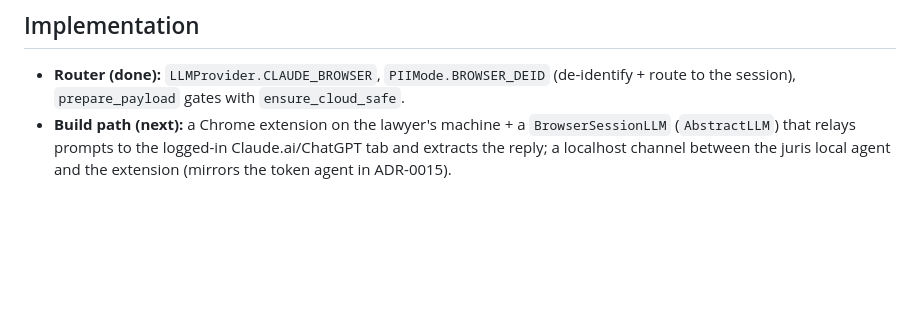
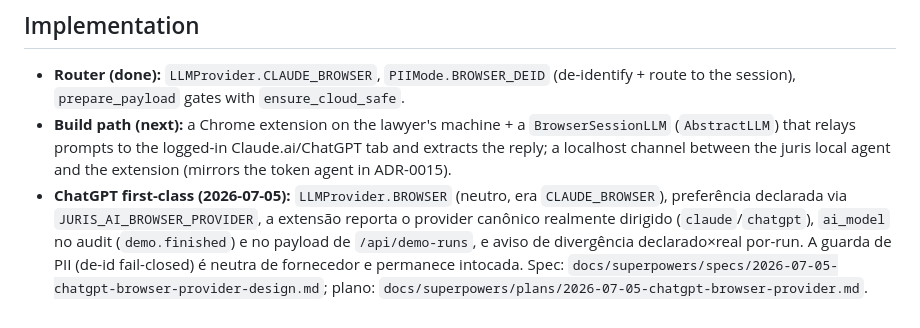
Before and after one commit to floripasurf/juris, a Markdown page: docs/architecture-decisions/0018-ai-provider-browser-session.md, the part around the change. Drawn GitHub-style; blank space fills up the shorter version.

Commit message:
docs(adr): ADR-0018 — ChatGPT como fornecedor de primeira classe implementado

```diff
--- a/docs/architecture-decisions/0018-ai-provider-browser-session.md
+++ b/docs/architecture-decisions/0018-ai-provider-browser-session.md
@@ -68,3 +68,11 @@ the training concern.
   `BrowserSessionLLM` (`AbstractLLM`) that relays prompts to the logged-in
   Claude.ai/ChatGPT tab and extracts the reply; a localhost channel between the
   juris local agent and the extension (mirrors the token agent in ADR-0015).
+- **ChatGPT first-class (2026-07-05):** `LLMProvider.BROWSER` (neutro, era
+  `CLAUDE_BROWSER`), preferência declarada via `JURIS_AI_BROWSER_PROVIDER`, a
+  extensão reporta o provider canônico realmente dirigido (`claude`/`chatgpt`),
+  `ai_model` no audit (`demo.finished`) e no payload de `/api/demo-runs`, e aviso
+  de divergência declarado×real por-run. A guarda de PII (de-id fail-closed) é
+  neutra de fornecedor e permanece intocada. Spec:
+  `docs/superpowers/specs/2026-07-05-chatgpt-browser-provider-design.md`;
+  plano: `docs/superpowers/plans/2026-07-05-chatgpt-browser-provider.md`.
```
